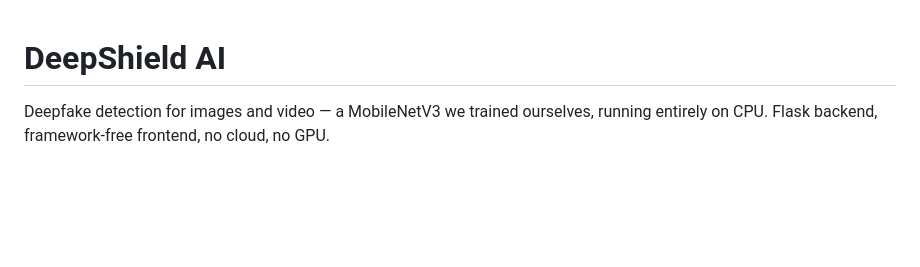
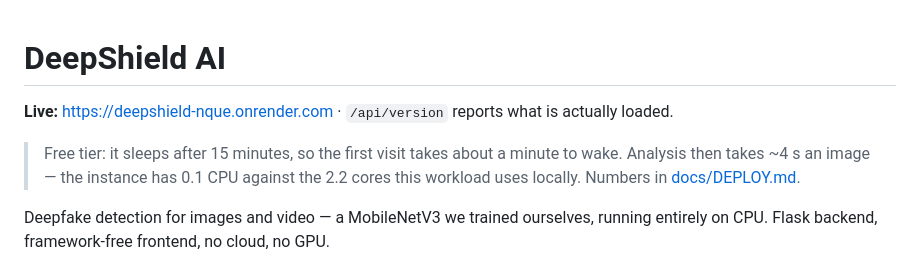
Before and after one commit to kumudranjan6127-debug/deepshield-ai, a Markdown page: README.md, the part around the change. GitHub-like rendering; blank space fills up the shorter version.

```diff
--- a/README.md
+++ b/README.md
@@ -1,4 +1,11 @@
 # DeepShield AI
+
+**Live:** <https://deepshield-nque.onrender.com>  ·  `/api/version` reports what is actually loaded.
+
+> Free tier: it sleeps after 15 minutes, so the first visit takes
+> about a minute to wake. Analysis then takes ~4 s an image — the
+> instance has 0.1 CPU against the 2.2 cores this workload uses
+> locally. Numbers in [docs/DEPLOY.md](docs/DEPLOY.md).
 
 Deepfake detection for images and video — a MobileNetV3 we trained ourselves,
 running entirely on CPU. Flask backend, framework-free frontend, no cloud,
```
Also changed, not shown: docs/DEPLOY.md (+61 -4 lines), docs/KNOWN_ISSUES.md (+1 -0 lines).
